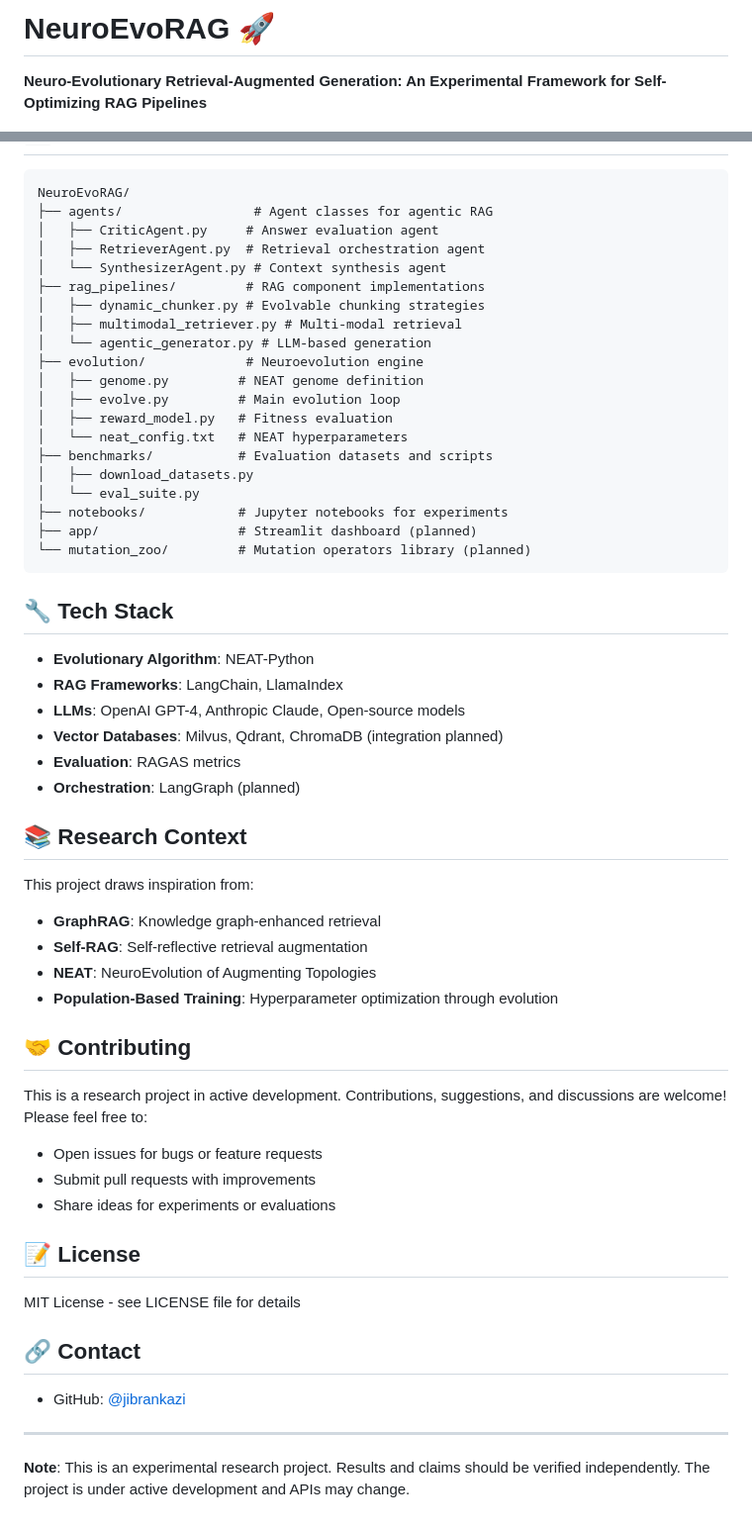
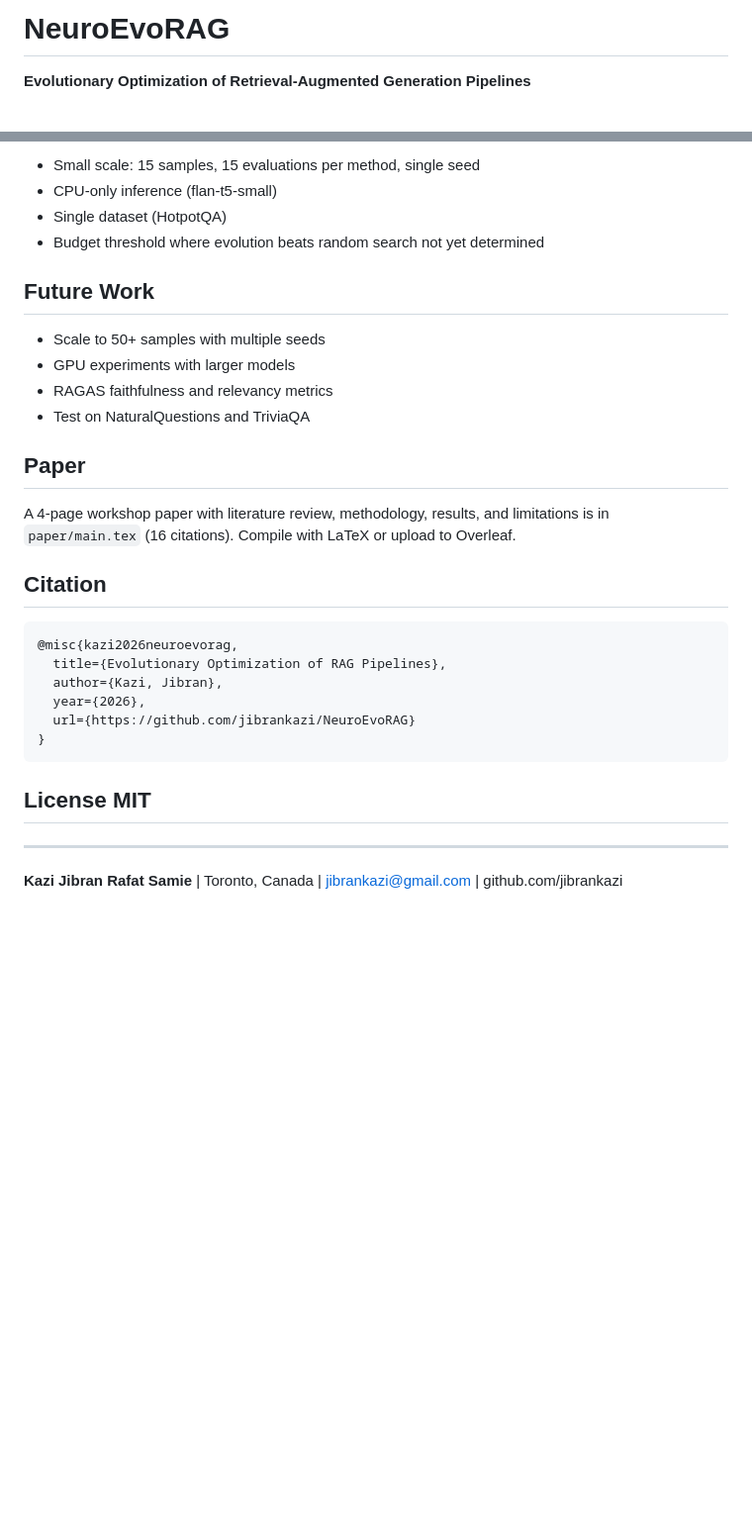
Before and after one commit to jibrankazi/NeuroEvoRAG, a Markdown page: README.md, 2 parts joined by grey strips. Shown at 99% size. Drawn GitHub-style; blank space fills up the shorter version.

Commit message:
Revise README for clarity and structure
Updated project title and overview, revised goals and results sections, and improved formatting throughout the README.

````diff
--- a/README.md
+++ b/README.md
@@ -1,4 +1,4 @@
-# NeuroEvoRAG 🚀
+# NeuroEvoRAG
 
-**Neuro-Evolutionary Retrieval-Augmented Generation: An Experimental Framework for Self-Optimizing RAG Pipelines**
+**Evolutionary Optimization of Retrieval-Augmented Generation Pipelines**
 
@@ -77,59 +83,34 @@ bash run_evolution.sh
 
+- Small scale: 15 samples, 15 evaluations per method, single seed
+- CPU-only inference (flan-t5-small)
+- Single dataset (HotpotQA)
+- Budget threshold where evolution beats random search not yet determined
+
+## Future Work
+
+- Scale to 50+ samples with multiple seeds
+- GPU experiments with larger models
+- RAGAS faithfulness and relevancy metrics
+- Test on NaturalQuestions and TriviaQA
+
+## Paper
+
+A 4-page workshop paper with literature review, methodology, results,
+and limitations is in `paper/main.tex` (16 citations).
+Compile with LaTeX or upload to Overleaf.
+
+## Citation
 ```
-NeuroEvoRAG/
-├── agents/                 # Agent classes for agentic RAG
-│   ├── CriticAgent.py     # Answer evaluation agent
-│   ├── RetrieverAgent.py  # Retrieval orchestration agent
-│   └── SynthesizerAgent.py # Context synthesis agent
-├── rag_pipelines/         # RAG component implementations
-│   ├── dynamic_chunker.py # Evolvable chunking strategies
-│   ├── multimodal_retriever.py # Multi-modal retrieval
-│   └── agentic_generator.py # LLM-based generation
-├── evolution/             # Neuroevolution engine
-│   ├── genome.py         # NEAT genome definition
-│   ├── evolve.py         # Main evolution loop
-│   ├── reward_model.py   # Fitness evaluation
-│   └── neat_config.txt   # NEAT hyperparameters
-├── benchmarks/           # Evaluation datasets and scripts
-│   ├── download_datasets.py
-│   └── eval_suite.py
-├── notebooks/            # Jupyter notebooks for experiments
-├── app/                  # Streamlit dashboard (planned)
-└── mutation_zoo/         # Mutation operators library (planned)
+@misc{kazi2026neuroevorag,
+  title={Evolutionary Optimization of RAG Pipelines},
+  author={Kazi, Jibran},
+  year={2026},
+  url={https://github.com/jibrankazi/NeuroEvoRAG}
+}
 ```
 
-## 🔧 Tech Stack
-
-- **Evolutionary Algorithm**: NEAT-Python
-- **RAG Frameworks**: LangChain, LlamaIndex
-- **LLMs**: OpenAI GPT-4, Anthropic Claude, Open-source models
-- **Vector Databases**: Milvus, Qdrant, ChromaDB (integration planned)
-- **Evaluation**: RAGAS metrics
-- **Orchestration**: LangGraph (planned)
-
-## 📚 Research Context
-
-This project draws inspiration from:
-- **GraphRAG**: Knowledge graph-enhanced retrieval
-- **Self-RAG**: Self-reflective retrieval augmentation
-- **NEAT**: NeuroEvolution of Augmenting Topologies
-- **Population-Based Training**: Hyperparameter optimization through evolution
-
-## 🤝 Contributing
-
-This is a research project in active development. Contributions, suggestions, and discussions are welcome! Please feel free to:
-- Open issues for bugs or feature requests
-- Submit pull requests with improvements
-- Share ideas for experiments or evaluations
-
-## 📝 License
-
-MIT License - see LICENSE file for details
-
-## 🔗 Contact
-
-- GitHub: [@jibrankazi](https://github.com/jibrankazi)
+## License MIT
 
 ---
-
-**Note**: This is an experimental research project. Results and claims should be verified independently. The project is under active development and APIs may change.
+**Kazi Jibran Rafat Samie** | Toronto, Canada |
+jibrankazi@gmail.com | github.com/jibrankazi
````
Also changed, not shown: other parts of README.md (+57 -51 lines).
